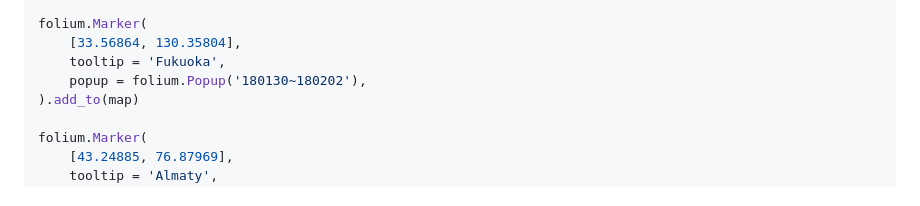
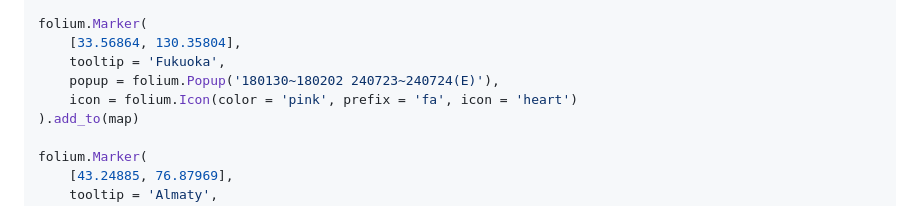
Before and after one commit to s1n3p1/s1n3p1.github.io, a Markdown page: README.md, the part around the change. Rendered like a GitHub page.

```diff
--- a/README.md
+++ b/README.md
@@ -14,7 +14,8 @@ folium.Marker(
 folium.Marker(
     [33.56864, 130.35804],
     tooltip = 'Fukuoka',
-    popup = folium.Popup('180130~180202'),
+    popup = folium.Popup('180130~180202 240723~240724(E)'),
+    icon = folium.Icon(color = 'pink', prefix = 'fa', icon = 'heart')
 ).add_to(map)
 
 folium.Marker(
```
